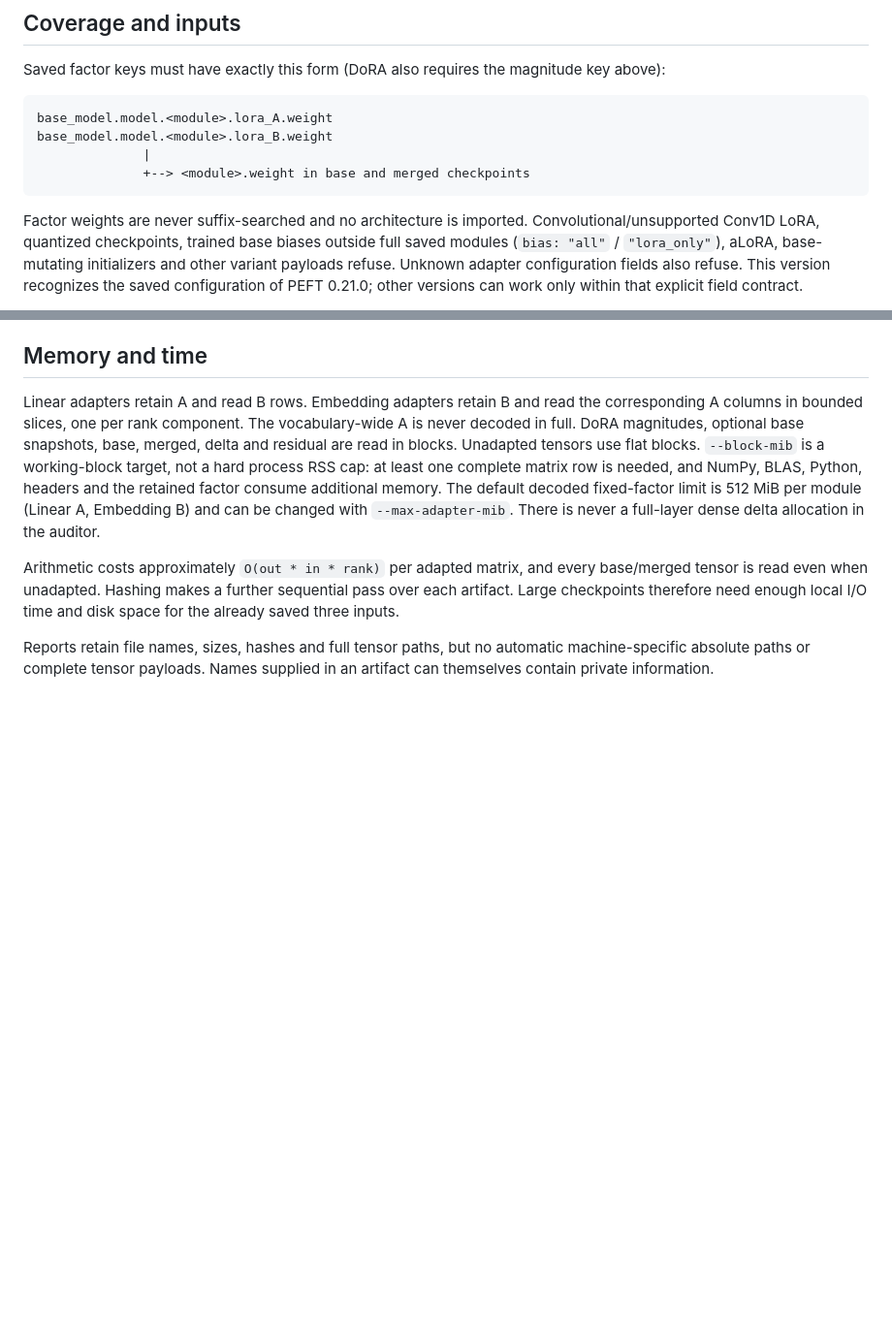
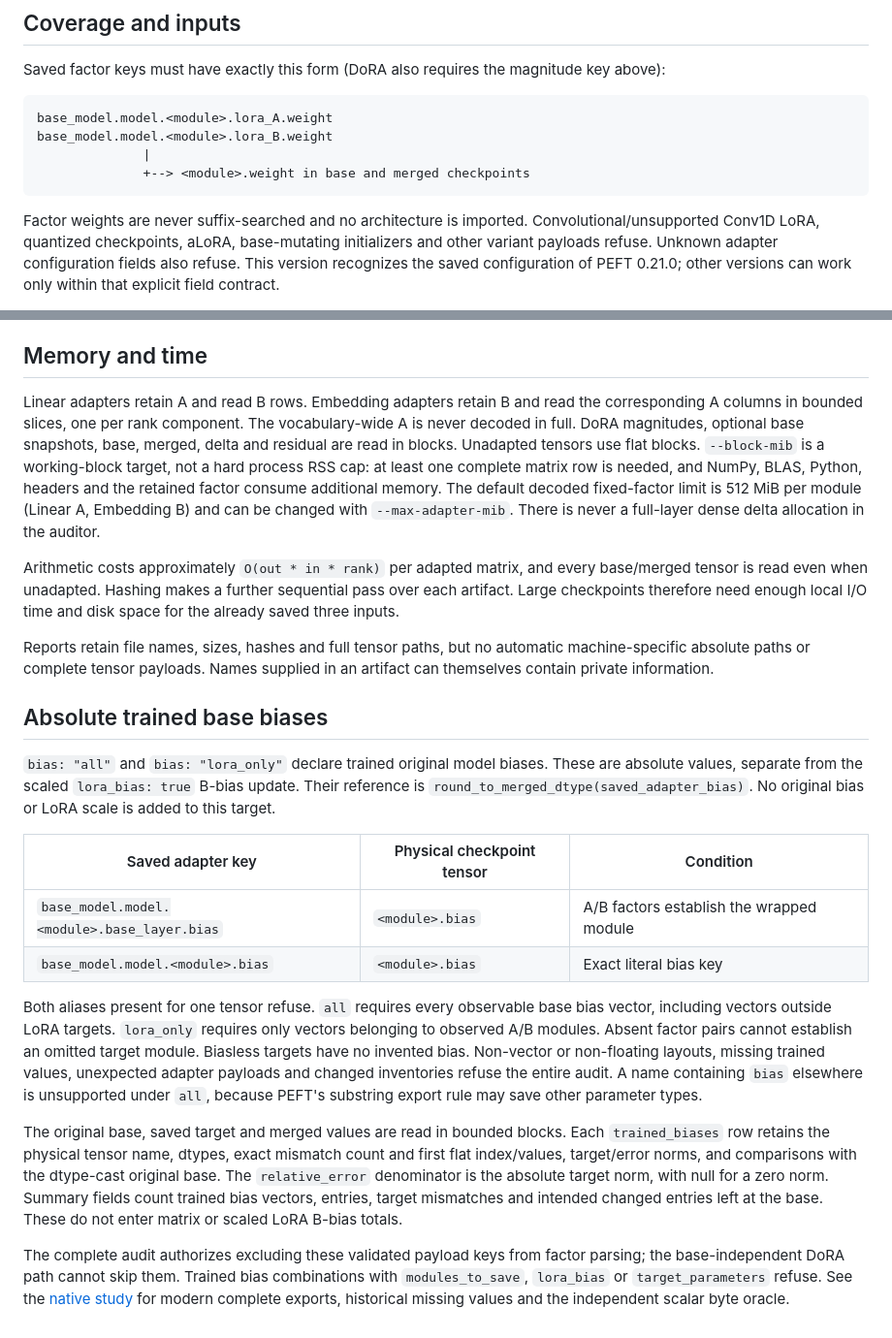
Before and after one commit to antonsoo/mergeglass, a Markdown page: docs/arithmetic.md, 2 parts joined by grey strips. Shown at 97% size. Rendered like a GitHub page; blank space fills up the shorter version.

````diff
--- a/docs/arithmetic.md
+++ b/docs/arithmetic.md
@@ -357,8 +357,7 @@ base_model.model.<module>.lora_B.weight
 ```
 
 Factor weights are never suffix-searched and no architecture is imported.
-Convolutional/unsupported Conv1D LoRA, quantized checkpoints, trained base biases
-outside full saved modules (`bias: "all"` / `"lora_only"`), aLoRA,
+Convolutional/unsupported Conv1D LoRA, quantized checkpoints, aLoRA,
 base-mutating initializers and other variant payloads refuse. Unknown adapter
 configuration fields also refuse. This version recognizes the saved configuration
 of PEFT 0.21.0; other versions can work only within that explicit field contract.
@@ -431,3 +430,39 @@ local I/O time and disk space for the already saved three inputs.
 Reports retain file names, sizes, hashes and full tensor paths, but no automatic
 machine-specific absolute paths or complete tensor payloads. Names supplied in
 an artifact can themselves contain private information.
+
+
+## Absolute trained base biases
+
+`bias: "all"` and `bias: "lora_only"` declare trained original model biases.
+These are absolute values, separate from the scaled `lora_bias: true` B-bias
+update. Their reference is `round_to_merged_dtype(saved_adapter_bias)`.
+No original bias or LoRA scale is added to this target.
+
+| Saved adapter key | Physical checkpoint tensor | Condition |
+| --- | --- | --- |
+| `base_model.model.<module>.base_layer.bias` | `<module>.bias` | A/B factors establish the wrapped module |
+| `base_model.model.<module>.bias` | `<module>.bias` | Exact literal bias key |
+
+Both aliases present for one tensor refuse. `all` requires every observable
+base bias vector, including vectors outside LoRA targets. `lora_only` requires
+only vectors belonging to observed A/B modules. Absent factor pairs cannot
+establish an omitted target module. Biasless targets have no invented bias.
+Non-vector or non-floating layouts, missing trained values, unexpected adapter
+payloads and changed inventories refuse the entire audit. A name containing
+`bias` elsewhere is unsupported under `all`, because PEFT's substring export
+rule may save other parameter types.
+
+The original base, saved target and merged values are read in bounded blocks.
+Each `trained_biases` row retains the physical tensor name, dtypes, exact
+mismatch count and first flat index/values, target/error norms, and comparisons
+with the dtype-cast original base. The `relative_error` denominator is the
+absolute target norm, with null for a zero norm. Summary fields count trained
+bias vectors, entries, target mismatches and intended changed entries left at
+the base. These do not enter matrix or scaled LoRA B-bias totals.
+
+The complete audit authorizes excluding these validated payload keys from
+factor parsing; the base-independent DoRA path cannot skip them. Trained bias
+combinations with `modules_to_save`, `lora_bias` or `target_parameters` refuse.
+See the [native study](../studies/trained-bias/README.md) for modern complete
+exports, historical missing values and the independent scalar byte oracle.
````
Also changed, not shown: CHANGELOG.md (+11 -2 lines), README.md (+29 -3 lines), docs/assets/trained-bias.png (added).
